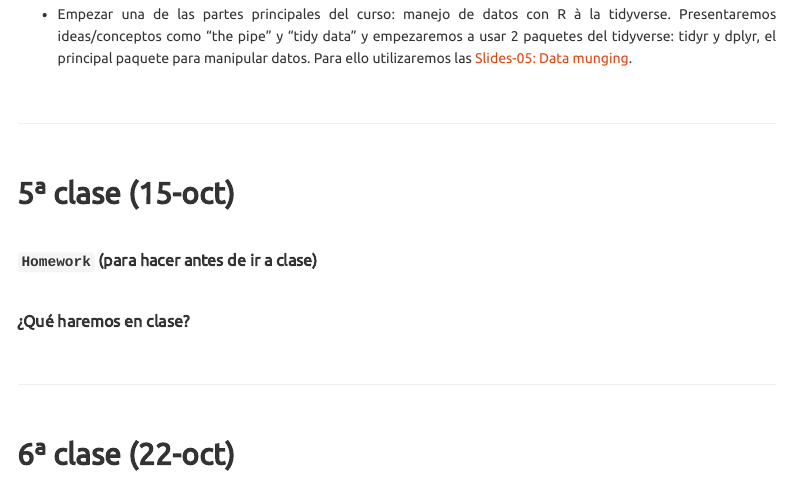
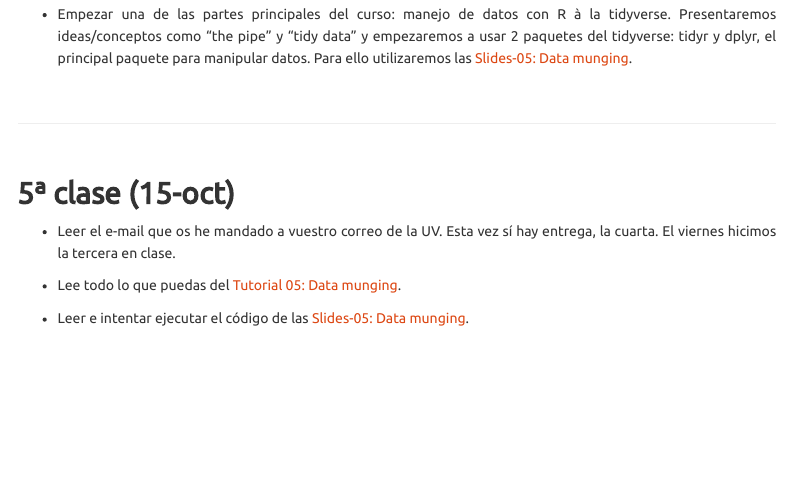
Before and after one commit to perezp44/intro-ds-21-22-web, an R Markdown document (03-calendario.Rmd): the page in a window 1100 px wide, from 3000 px down. Rendered offline with R 4.5, knitr and Pandoc, with nearby package versions; a font, style sheet, LaTeX package, included part or bibliography that could not be used is replaced or left out; menus at the side of the page are left out.

Commit message:
calendario clase 05

```diff
--- a/03-calendario.Rmd
+++ b/03-calendario.Rmd
@@ -194,6 +194,8 @@ Too much for the first class? Igual sí. Al final veremos lo que podamos.
 ## 5ª clase (15-oct)
 
 
-<br>
+- Leer el e-mail que os he mandado a vuestro correo de la UV. Esta vez sí hay entrega, la cuarta. El  viernes hicimos la tercera en clase.
 
-##### **`Homework`** (para hacer antes de ir a clase)
+- Lee todo lo que puedas del [Tutorial 05: Data munging](./tutoriales/tt_05_data-munging.html){target="_blank"}.
+
+- Leer e intentar ejecutar el código de las [Slides-05: Data munging](./slides/slides_05_data-munging){target="_blank"}.
```
Also changed, not shown: 03-calendario.Rmd (7 more changed lines), 1 other file.
